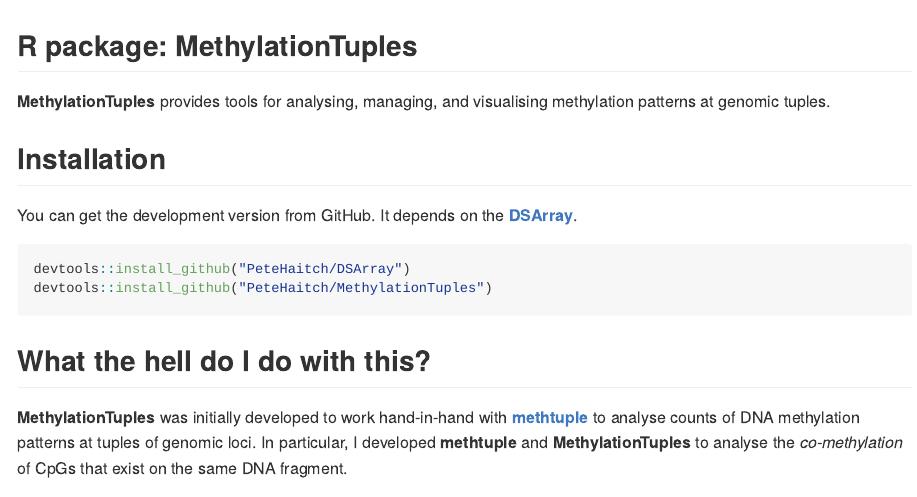
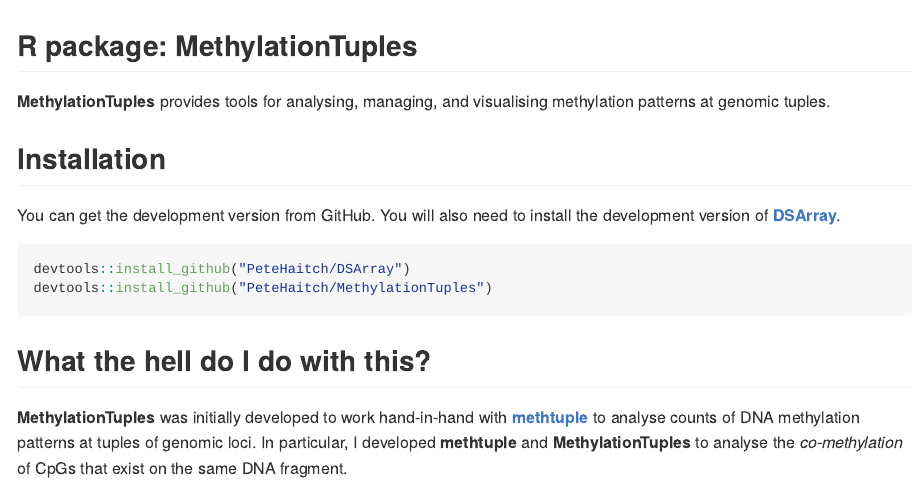
Before and after one commit to PeteHaitch/MethylationTuples, an R Markdown document (README.Rmd): the page in a window 1100 px wide, from its top. The pictures show the output file README.md that the author committed with the source, drawn offline in the style of GitHub; badge pictures from the web are left out.

Commit message:
Update README

````diff
--- a/README.Rmd
+++ b/README.Rmd
@@ -33,8 +33,8 @@
 
 ## Installation
 
-You can get the development version from GitHub. It depends on the
-[__DSArray__](www.github.com/PeteHaitch/DSArray).
+You can get the development version from GitHub. You will also need to install
+the development version of [__DSArray__](www.github.com/PeteHaitch/DSArray).
 
 ```{r eval = FALSE}
 devtools::install_github("PeteHaitch/DSArray")
````
Also changed, not shown: README.md.
